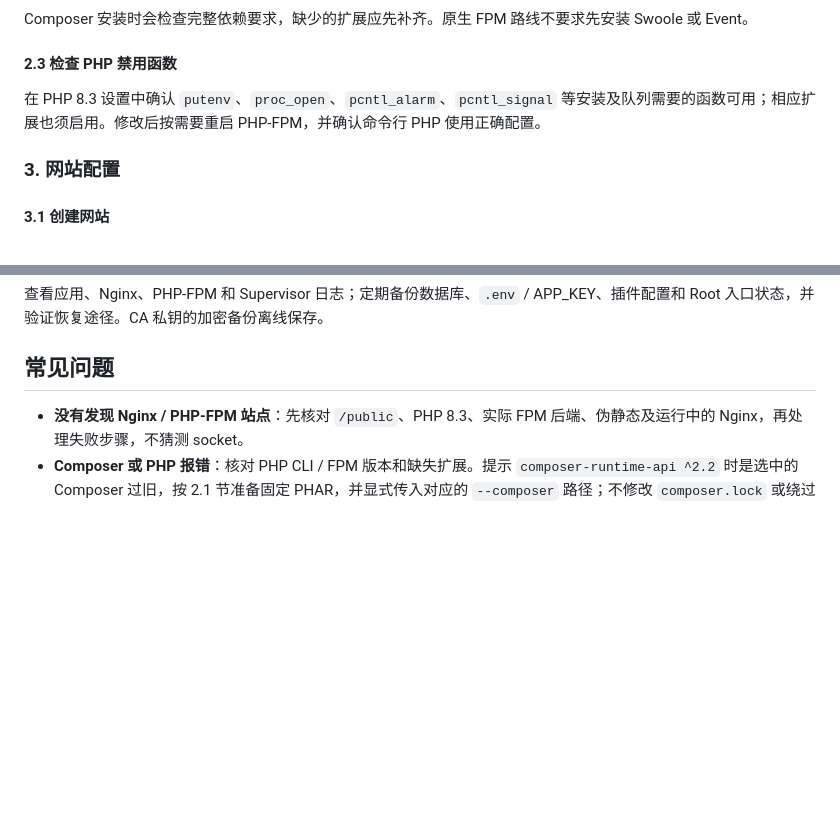
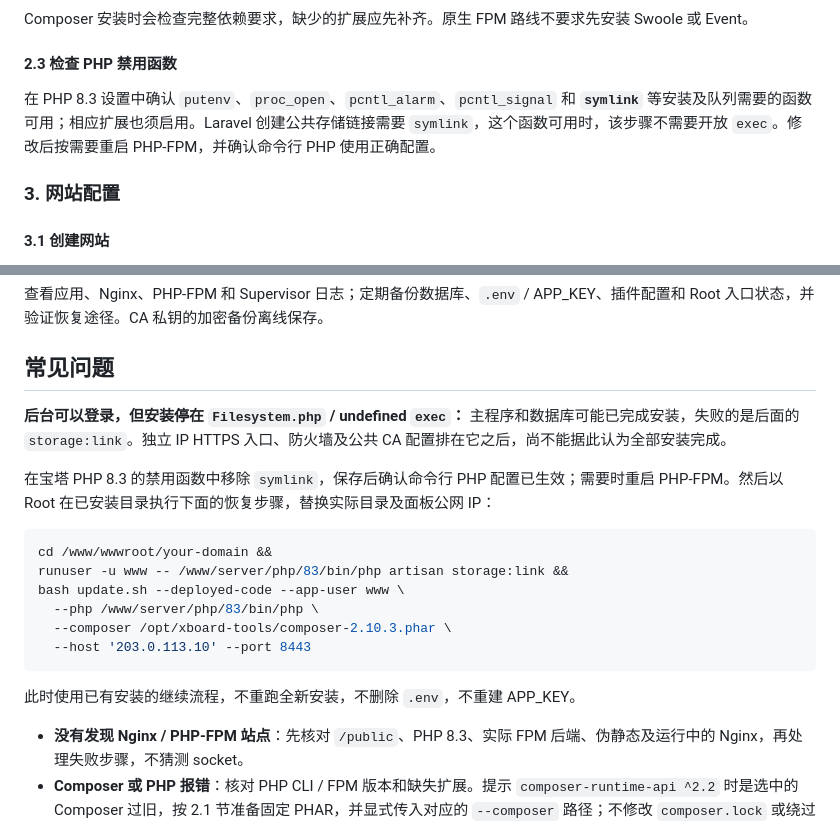
Before and after one commit to ksr-v/Xboard-Custom-Source, a Markdown page: docs/installation/aapanel.zh-CN.md, 2 parts joined by grey strips. Drawn GitHub-style; blank space fills up the shorter version.

Commit message:
docs: explain PHP symlink prerequisite and post-install recovery

````diff
--- a/docs/installation/aapanel.zh-CN.md
+++ b/docs/installation/aapanel.zh-CN.md
@@ -68,7 +68,7 @@ Composer 安装时会检查完整依赖要求，缺少的扩展应先补齐。
 
 #### 2.3 检查 PHP 禁用函数
 
-在 PHP 8.3 设置中确认 `putenv`、`proc_open`、`pcntl_alarm`、`pcntl_signal` 等安装及队列需要的函数可用；相应扩展也须启用。修改后按需要重启 PHP-FPM，并确认命令行 PHP 使用正确配置。
+在 PHP 8.3 设置中确认 `putenv`、`proc_open`、`pcntl_alarm`、`pcntl_signal` 和 **`symlink`** 等安装及队列需要的函数可用；相应扩展也须启用。Laravel 创建公共存储链接需要 `symlink`，这个函数可用时，该步骤不需要开放 `exec`。修改后按需要重启 PHP-FPM，并确认命令行 PHP 使用正确配置。
 
 ### 3. 网站配置
 
@@ -202,6 +202,21 @@ runuser -u www -- /www/server/php/83/bin/php /www/wwwroot/your-domain/artisan sc
 
 ## 常见问题
 
+**后台可以登录，但安装停在 `Filesystem.php` / undefined `exec`：** 主程序和数据库可能已完成安装，失败的是后面的 `storage:link`。独立 IP HTTPS 入口、防火墙及公共 CA 配置排在它之后，尚不能据此认为全部安装完成。
+
+在宝塔 PHP 8.3 的禁用函数中移除 `symlink`，保存后确认命令行 PHP 配置已生效；需要时重启 PHP-FPM。然后以 Root 在已安装目录执行下面的恢复步骤，替换实际目录及面板公网 IP：
+
+```bash
+cd /www/wwwroot/your-domain &&
+runuser -u www -- /www/server/php/83/bin/php artisan storage:link &&
+bash update.sh --deployed-code --app-user www \
+  --php /www/server/php/83/bin/php \
+  --composer /opt/xboard-tools/composer-2.10.3.phar \
+  --host '203.0.113.10' --port 8443
+```
+
+此时使用已有安装的继续流程，不重跑全新安装，不删除 `.env`，不重建 APP_KEY。
+
 - **没有发现 Nginx / PHP-FPM 站点**：先核对 `/public`、PHP 8.3、实际 FPM 后端、伪静态及运行中的 Nginx，再处理失败步骤，不猜测 socket。
 - **Composer 或 PHP 报错**：核对 PHP CLI / FPM 版本和缺失扩展。提示 `composer-runtime-api ^2.2` 时是选中的 Composer 过旧，按 2.1 节准备固定 PHAR，并显式传入对应的 `--composer` 路径；不修改 `composer.lock` 或绕过平台检查。`mbstring` 重复加载警告与本次致命依赖错误不同，可另查对应 PHP 配置中重复的扩展条目。
 - **数据库连接失败**：核对服务、空数据库和独立账号；不要删除已安装面板的 `.env` 重试。
````
Also changed, not shown: docs/installation/bundled-native.zh-CN.md (+2 -0 lines), 1 other file.
